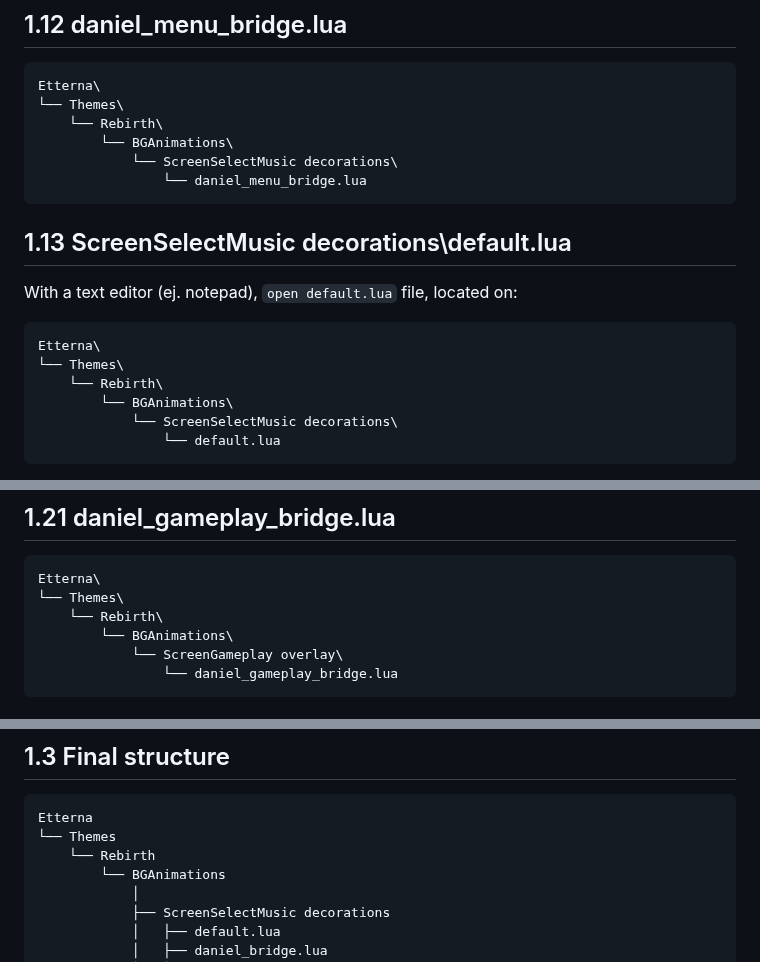
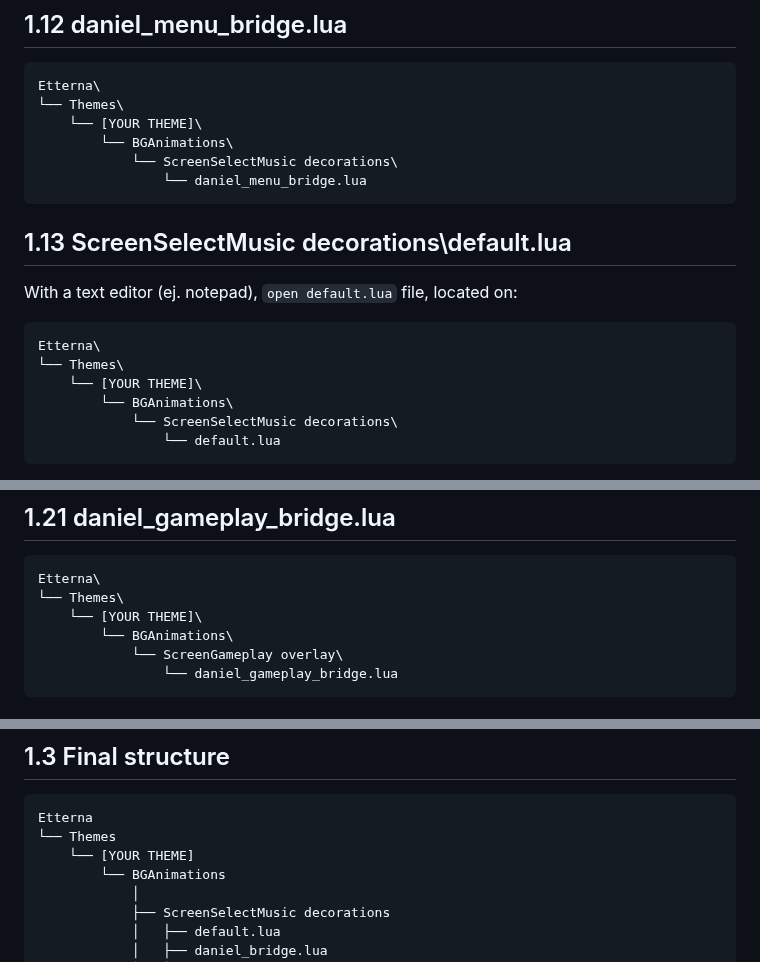
Before and after one commit to JoseMGS3/DanielEtterna, a Markdown page: README.md, 3 parts joined by grey strips. Rendered like a GitHub page.

````diff
--- a/README.md
+++ b/README.md
@@ -70,7 +70,7 @@ Etterna\
 ```
 Etterna\
 └── Themes\
-    └── Rebirth\
+    └── [YOUR THEME]\
         └── BGAnimations\
             └── ScreenSelectMusic decorations\
                 └── daniel_menu_bridge.lua
@@ -83,7 +83,7 @@ With a text editor (ej. notepad), `open default.lua` file, located on:
 ```
 Etterna\
 └── Themes\
-    └── Rebirth\
+    └── [YOUR THEME]\
         └── BGAnimations\
             └── ScreenSelectMusic decorations\
                 └── default.lua
@@ -101,7 +101,7 @@ t[#t+1] = LoadActor("daniel_menu_bridge.lua")
 ```
 Etterna\
 └── Themes\
-    └── Rebirth\
+    └── [YOUR THEME]\
         └── BGAnimations\
             └── ScreenGameplay overlay\
                 └── daniel_gameplay_bridge.lua
@@ -123,7 +123,7 @@ t[#t+1] = LoadActor("daniel_gameplay_bridge.lua")
 ```
 Etterna
 └── Themes
-    └── Rebirth
+    └── [YOUR THEME]
         └── BGAnimations
             │
             ├── ScreenSelectMusic decorations
````
